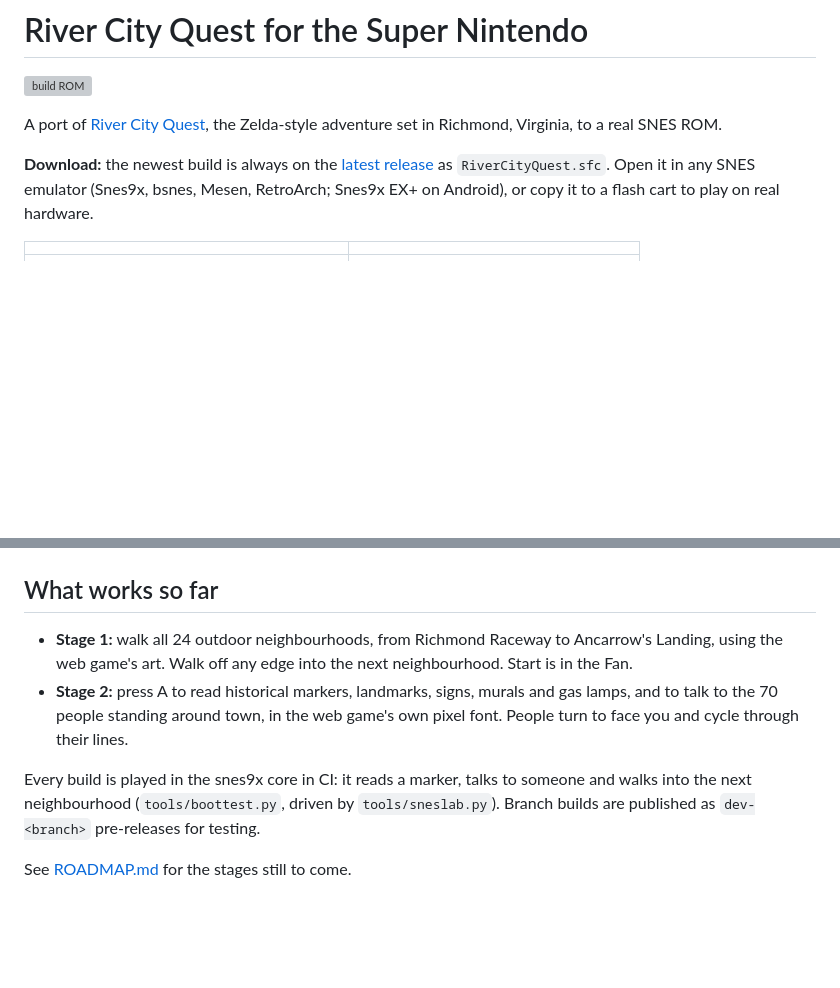
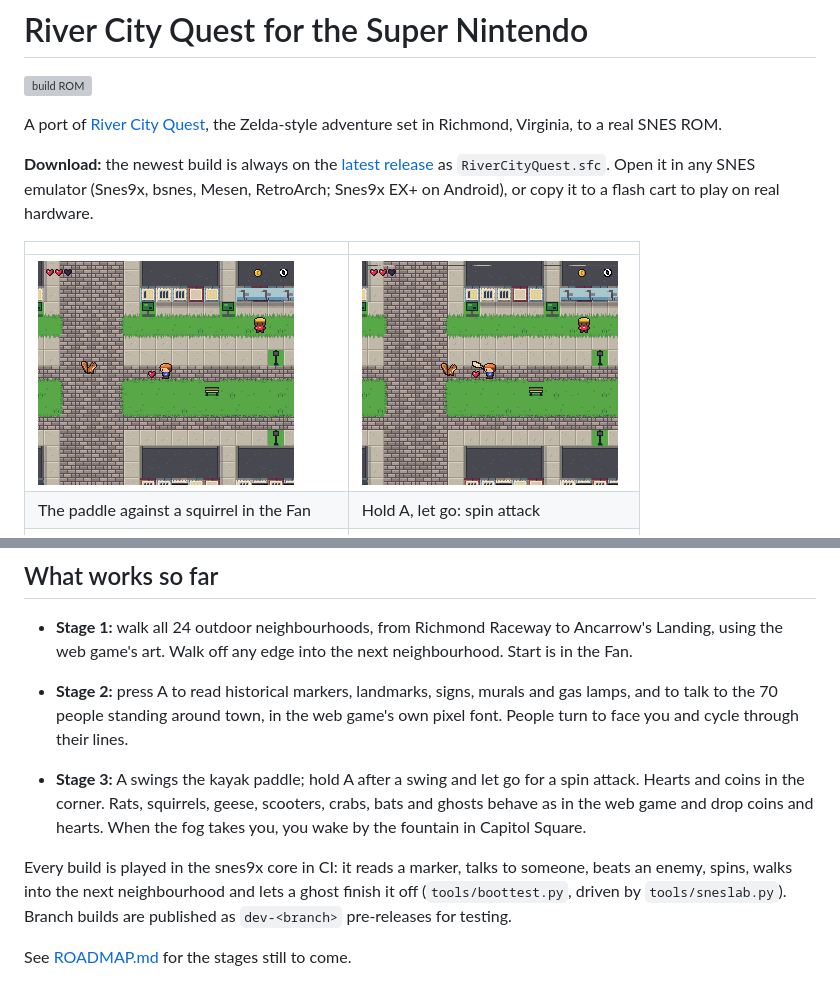
Before and after one commit to doodersrage/river-city-quest-snes, a Markdown page: README.md, 2 parts joined by grey strips. Drawn GitHub-style; pictures changed too: screenshots/fight.png (added), screenshots/spin.png (added); blank space fills up the shorter version; grey boxes are pictures that could not be loaded.

Commit message:
Stage 3: combat play tests, docs and screenshots
Co-Authored-By: Claude Opus 5.5 <noreply@anthropic.com>
Claude-Session: https://claude.ai/code/session_01Eoe2yVEh43m1ZbqZR2H1i4

```diff
--- a/README.md
+++ b/README.md
@@ -9,6 +9,8 @@ Open it in any SNES emulator (Snes9x, bsnes, Mesen, RetroArch; Snes9x EX+ on And
 
 | | |
 |---|---|
+| ![Fighting a squirrel](screenshots/fight.png) | ![Spin attack](screenshots/spin.png) |
+| The paddle against a squirrel in the Fan | Hold A, let go: spin attack |
 | ![Reading a marker](screenshots/reading.png) | ![Talking to the Runner](screenshots/talking.png) |
 | Reading the Arthur Ashe marker in the Fan | Talking to the Runner |
 | ![The Fan](screenshots/the-fan.png) | ![Hollywood Cemetery](screenshots/hollywood-cemetery.png) |
@@ -19,7 +21,9 @@ Open it in any SNES emulator (Snes9x, bsnes, Mesen, RetroArch; Snes9x EX+ on And
 - **Stage 1:** walk all 24 outdoor neighbourhoods, from Richmond Raceway to Ancarrow's Landing, using the web game's art. Walk off any edge into the next neighbourhood. Start is in the Fan.
 - **Stage 2:** press A to read historical markers, landmarks, signs, murals and gas lamps, and to talk to the 70 people standing around town, in the web game's own pixel font. People turn to face you and cycle through their lines.
 
-Every build is played in the snes9x core in CI: it reads a marker, talks to someone and walks into the next neighbourhood (`tools/boottest.py`, driven by `tools/sneslab.py`).
+- **Stage 3:** A swings the kayak paddle; hold A after a swing and let go for a spin attack. Hearts and coins in the corner. Rats, squirrels, geese, scooters, crabs, bats and ghosts behave as in the web game and drop coins and hearts. When the fog takes you, you wake by the fountain in Capitol Square.
+
+Every build is played in the snes9x core in CI: it reads a marker, talks to someone, beats an enemy, spins, walks into the next neighbourhood and lets a ghost finish it off (`tools/boottest.py`, driven by `tools/sneslab.py`).
 Branch builds are published as `dev-<branch>` pre-releases for testing.
 
 See [ROADMAP.md](ROADMAP.md) for the stages still to come.
```
Also changed, not shown: ROADMAP.md (+4 -3 lines), screenshots/fog-takes-you.png (added), 2 other files.
